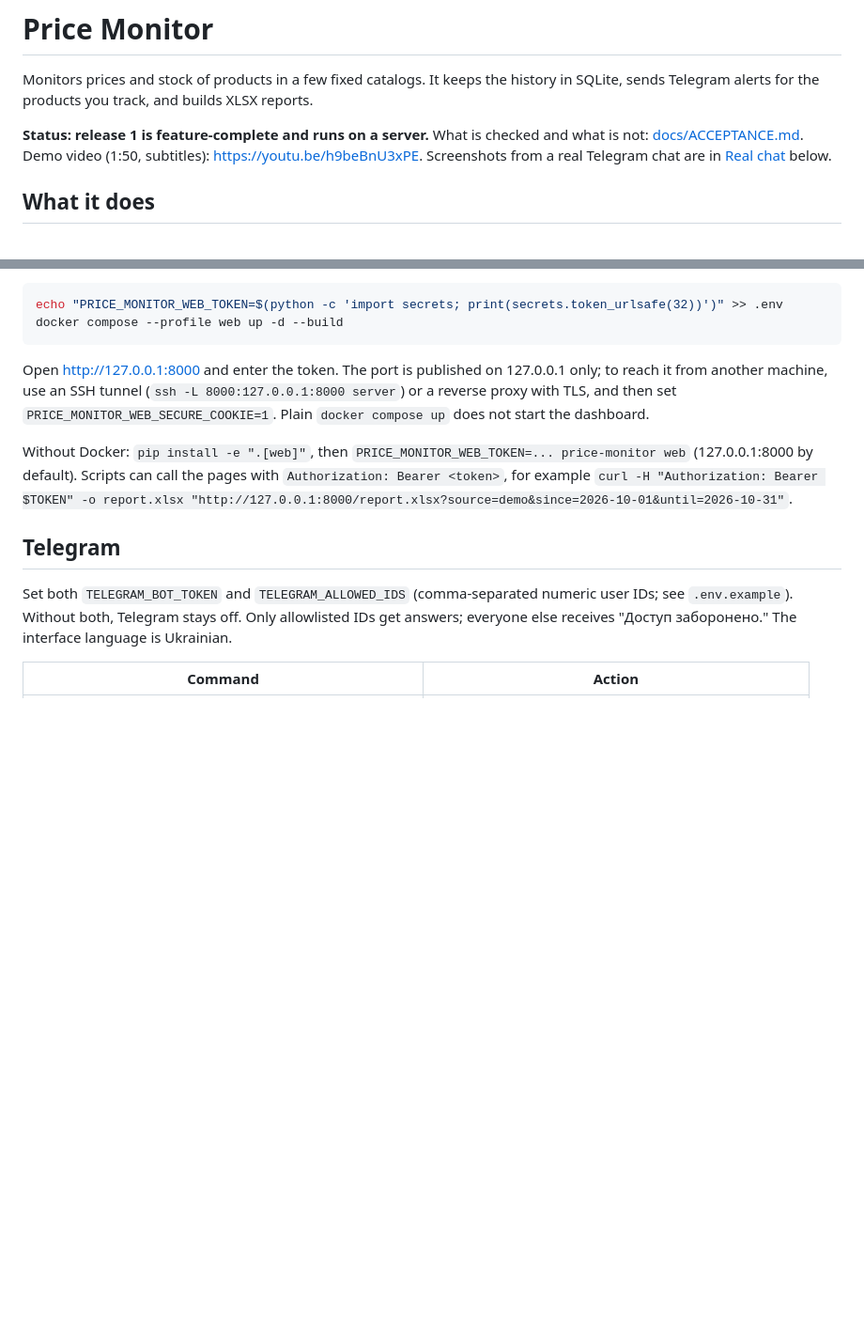
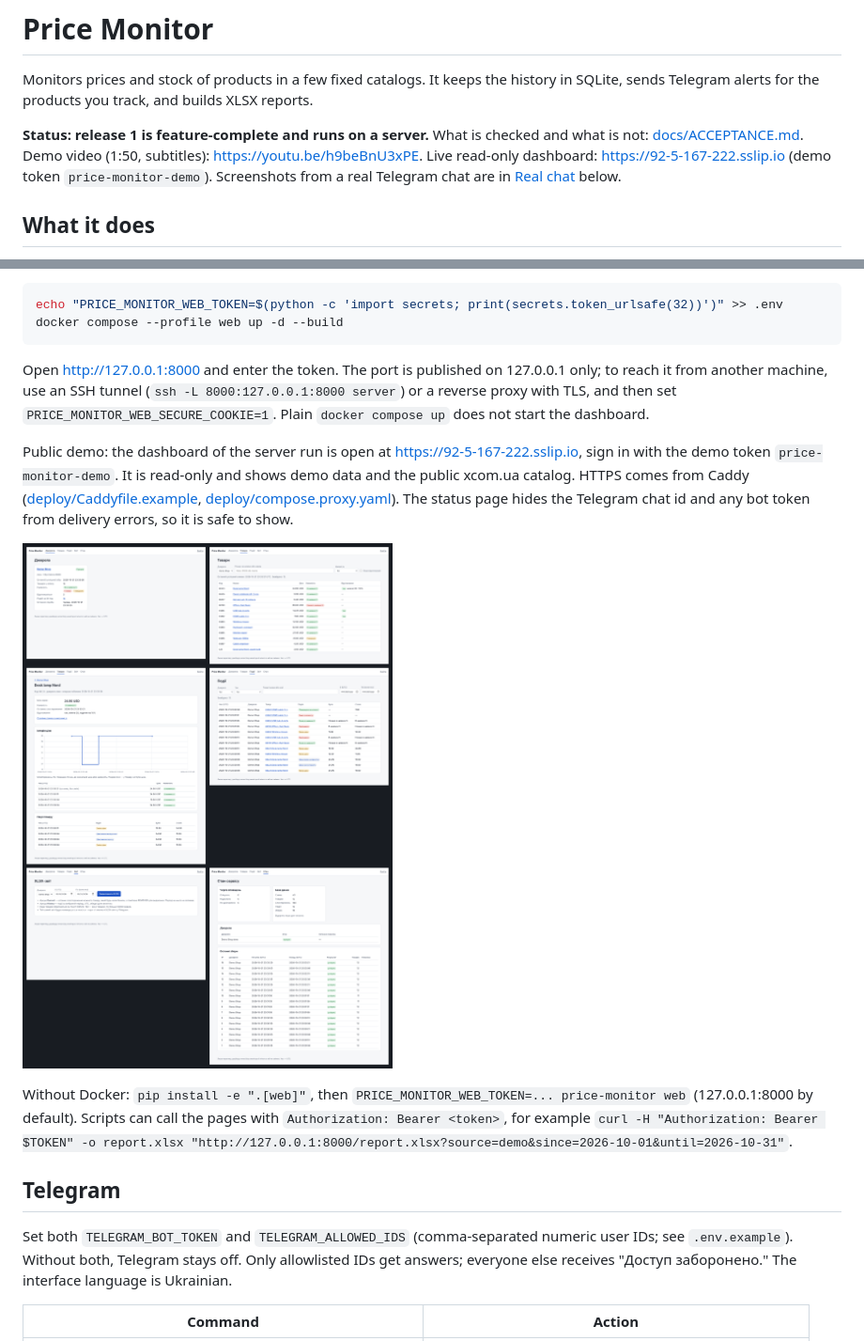
Before and after one commit to OlehHavrilko/price-monitor, a Markdown page: README.md, 2 parts joined by grey strips. Shown at 94% size. Drawn GitHub-style; pictures changed too: docs/screenshots/web-collage.png (added); blank space fills up the shorter version.

```diff
--- a/README.md
+++ b/README.md
@@ -2,7 +2,7 @@
 
 Monitors prices and stock of products in a few fixed catalogs. It keeps the history in SQLite, sends Telegram alerts for the products you track, and builds XLSX reports.
 
-**Status: release 1 is feature-complete and runs on a server.** What is checked and what is not: [docs/ACCEPTANCE.md](docs/ACCEPTANCE.md). Demo video (1:50, subtitles): https://youtu.be/h9beBnU3xPE. Screenshots from a real Telegram chat are in [Real chat](#real-chat) below.
+**Status: release 1 is feature-complete and runs on a server.** What is checked and what is not: [docs/ACCEPTANCE.md](docs/ACCEPTANCE.md). Demo video (1:50, subtitles): https://youtu.be/h9beBnU3xPE. Live read-only dashboard: https://92-5-167-222.sslip.io (demo token `price-monitor-demo`). Screenshots from a real Telegram chat are in [Real chat](#real-chat) below.
 
 ## What it does
 
@@ -126,6 +126,10 @@ docker compose --profile web up -d --build
 
 Open http://127.0.0.1:8000 and enter the token. The port is published on 127.0.0.1 only; to reach it from another machine, use an SSH tunnel (`ssh -L 8000:127.0.0.1:8000 server`) or a reverse proxy with TLS, and then set `PRICE_MONITOR_WEB_SECURE_COOKIE=1`. Plain `docker compose up` does not start the dashboard.
 
+Public demo: the dashboard of the server run is open at https://92-5-167-222.sslip.io, sign in with the demo token `price-monitor-demo`. It is read-only and shows demo data and the public xcom.ua catalog. HTTPS comes from Caddy ([deploy/Caddyfile.example](deploy/Caddyfile.example), [deploy/compose.proxy.yaml](deploy/compose.proxy.yaml)). The status page hides the Telegram chat id and any bot token from delivery errors, so it is safe to show.
+
+![Dashboard pages](docs/screenshots/web-collage.png)
+
 Without Docker: `pip install -e ".[web]"`, then `PRICE_MONITOR_WEB_TOKEN=... price-monitor web` (127.0.0.1:8000 by default). Scripts can call the pages with `Authorization: Bearer <token>`, for example `curl -H "Authorization: Bearer $TOKEN" -o report.xlsx "http://127.0.0.1:8000/report.xlsx?source=demo&since=2026-10-01&until=2026-10-31"`.
 
 ## Telegram
```
Also changed, not shown: docs/screenshots/README.md (+1 -0 lines), 4 other files.
